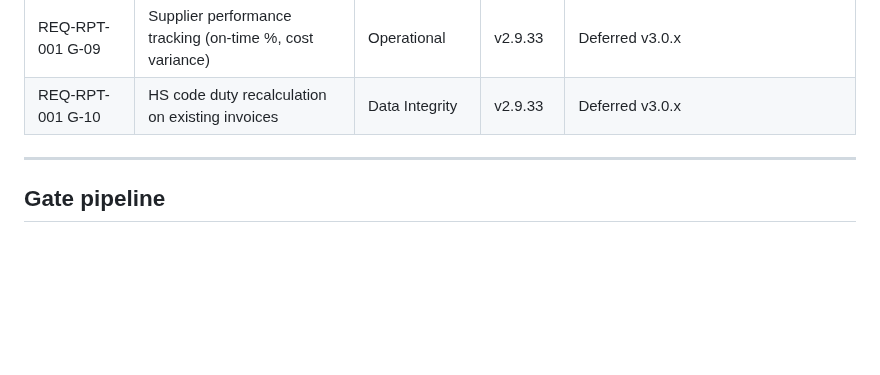
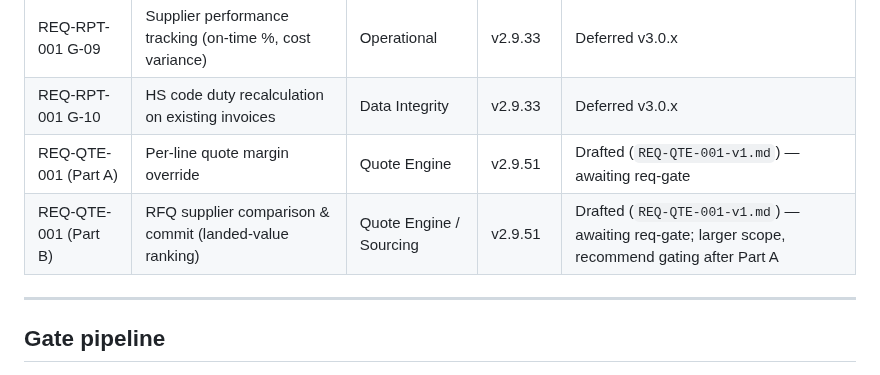
Before and after one commit to stkdcfpm/stackd-ops, a Markdown page: docs/requirements-tracker.md, the part around the change. Drawn GitHub-style; blank space fills up the shorter version.

```diff
--- a/docs/requirements-tracker.md
+++ b/docs/requirements-tracker.md
@@ -35,6 +35,8 @@ Last updated: 2026-06-25 (v2.9.33 — specs gated)
 | REQ-RPT-001 G-08 | Intrastat report (UK → EU, 8-box CSV) | Compliance | v2.9.33 | Deferred v3.0.x — new schema required |
 | REQ-RPT-001 G-09 | Supplier performance tracking (on-time %, cost variance) | Operational | v2.9.33 | Deferred v3.0.x |
 | REQ-RPT-001 G-10 | HS code duty recalculation on existing invoices | Data Integrity | v2.9.33 | Deferred v3.0.x |
+| REQ-QTE-001 (Part A) | Per-line quote margin override | Quote Engine | v2.9.51 | Drafted (`REQ-QTE-001-v1.md`) — awaiting req-gate |
+| REQ-QTE-001 (Part B) | RFQ supplier comparison & commit (landed-value ranking) | Quote Engine / Sourcing | v2.9.51 | Drafted (`REQ-QTE-001-v1.md`) — awaiting req-gate; larger scope, recommend gating after Part A |
 
 ---
 
```
Also changed, not shown: docs/REQ-QTE-001-v1.md (added, +80 -0 lines).
